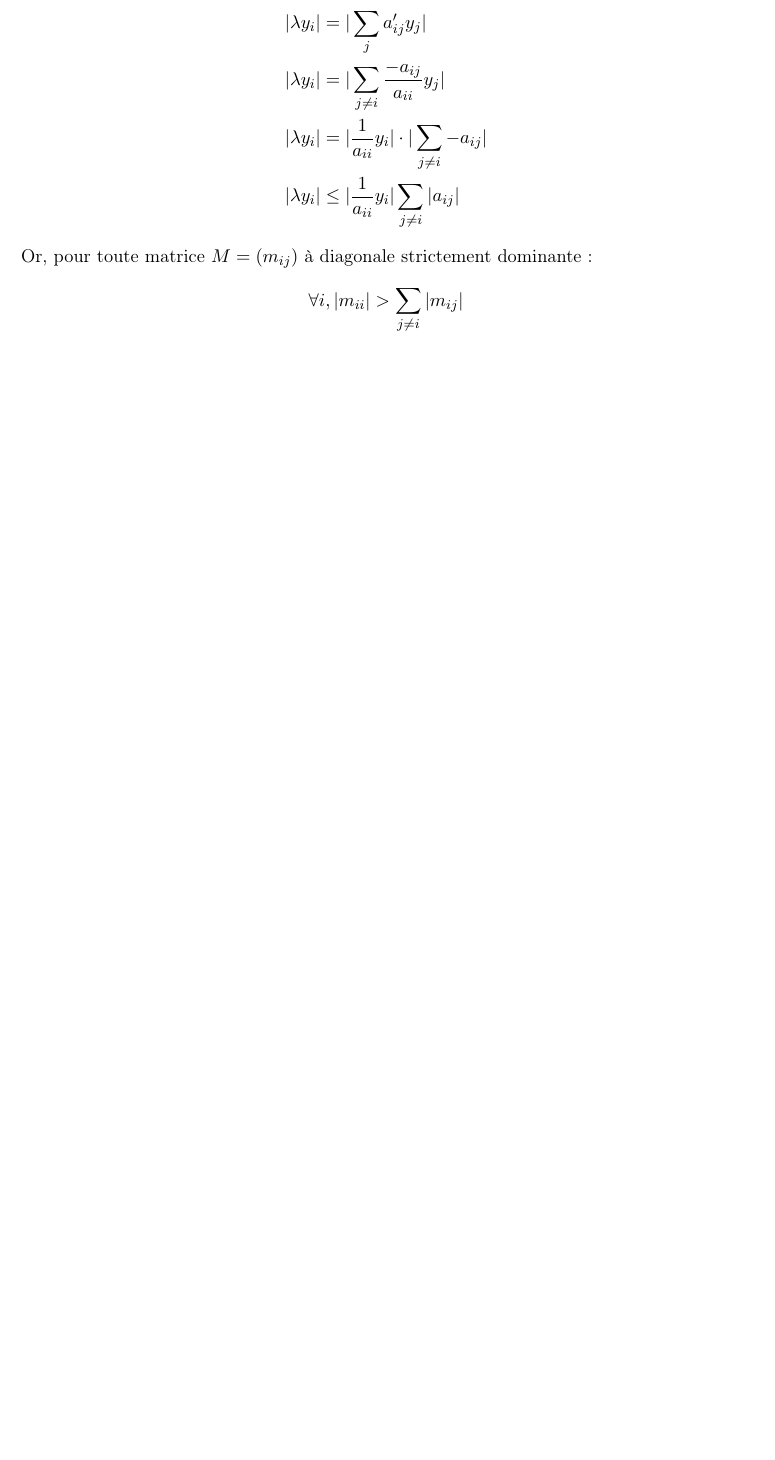
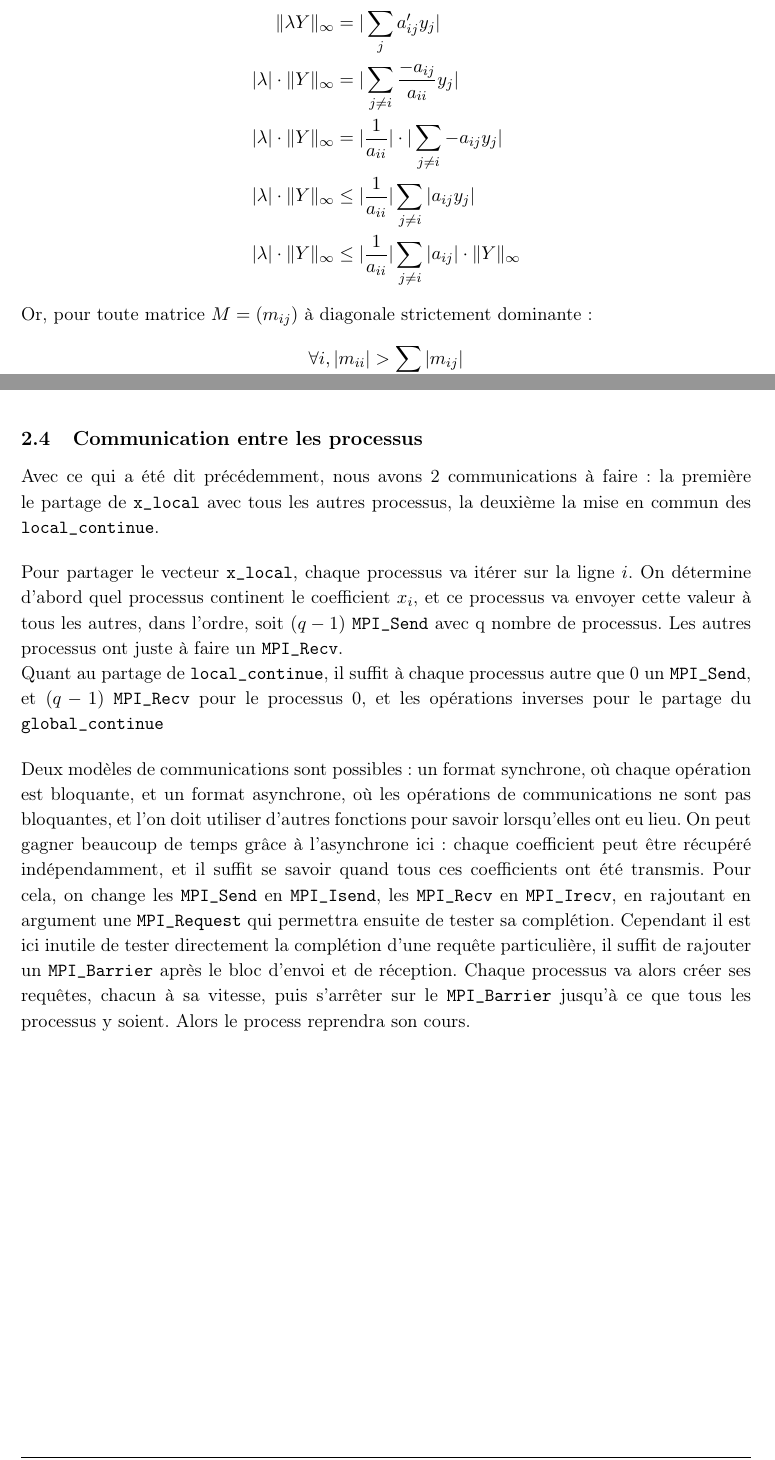
Before and after one commit to enizor/High-Perf-Computing, a LaTeX document (project/report/rapport.tex): part of page 4 of 7 before the commit and two parts of pages 4 and 7 of 8 after it, the two joined at a grey line, cut so that both start at the same text, the shorter picture padded with empty space. Compiled offline with pdfLaTeX.

Commit message:
Final project: fix spectral radius + minor improvements

```diff
--- a/project/report/rapport.tex
+++ b/project/report/rapport.tex
@@ -260,10 +259,11 @@ Soit \( \lambda \) une valeur propre de \( A^\prime \) et \( Y = (y_i) \)
 un vecteur propre associé.
 \( A^\prime Y = \lambda Y \) donne donc pour tout \(i\) :
 \begin{align*}
-    |\lambda y_i| &= | \sum_j a^\prime_{ij} y_j | \\
-    |\lambda y_i| &= | \sum_{j \neq i} \frac{-a_{ij}}{a_{ii}} y_j | \\
-    |\lambda y_i| &= |\frac{1}{a_{ii}} y_i| \cdot | \sum_{j \neq i} -a_{ij}| \\
-    |\lambda y_i| &\leq |\frac{1}{a_{ii}} y_i| \sum_{j \neq i} |a_{ij}|
+    \|\lambda Y\|_\infty &= | \sum_j a^\prime_{ij} y_j | \\
+    |\lambda| \cdot\| Y\|_\infty &= | \sum_{j \neq i} \frac{-a_{ij}}{a_{ii}} y_j | \\
+    |\lambda| \cdot\| Y\|_\infty &= |\frac{1}{a_{ii}}| \cdot | \sum_{j \neq i} -a_{ij} y_j| \\
+    |\lambda| \cdot\| Y\|_\infty &\leq |\frac{1}{a_{ii}}| \sum_{j \neq i} |a_{ij} y_j|\\
+    |\lambda| \cdot\| Y\|_\infty &\leq |\frac{1}{a_{ii}}| \sum_{j \neq i} |a_{ij}| \cdot\| Y\|_\infty
 \end{align*}
 
 Or, pour toute matrice \( M = (m_{ij}) \) à diagonale strictement dominante :
@@ -348,5 +348,44 @@ Il répondra donc à tous les processus un ordre de continuer ou de s'arréter s
 
 \newpage
+\subsection{Communication entre les processus}
+
+Avec ce qui a été dit précédemment, nous avons 2 communications à faire :
+la première le partage de \lstinline{x_local} avec tous les autres processus,
+la deuxième la mise en commun des \lstinline{local_continue}.
+
+\bigskip
+
+Pour partager le vecteur \lstinline{x_local}, chaque processus va itérer sur la ligne \(i\).
+On détermine d'abord quel processus continent le coefficient \(x_i\),
+et ce processus va envoyer cette valeur à tous les autres, dans l'ordre,
+soit \((q-1)\) \lstinline{MPI_Send} avec q nombre de processus.
+Les autres processus ont juste à faire un \lstinline{MPI_Recv}.
+
+Quant au partage de \lstinline{local_continue},
+il suffit à chaque processus autre que 0 un \lstinline{MPI_Send}, et
+\((q-1)\) \lstinline{MPI_Recv} pour le processus 0, et les opérations inverses
+pour le partage du \lstinline{global_continue}
+
+\bigskip
+
+Deux modèles de communications sont possibles : un format synchrone,
+où chaque opération est bloquante, et un format asynchrone, où les opérations
+de communications ne sont pas bloquantes, et l'on doit utiliser d'autres fonctions
+pour savoir lorsqu'elles ont eu lieu.
+On peut gagner beaucoup de temps grâce à l'asynchrone ici :
+chaque coefficient peut être récupéré indépendamment, et il suffit se savoir
+quand tous ces coefficients ont été transmis.
+Pour cela, on change les \lstinline{MPI_Send} en \lstinline{MPI_Isend},
+les \lstinline{MPI_Recv} en \lstinline{MPI_Irecv}, en rajoutant en argument
+une \lstinline{MPI_Request} qui permettra ensuite de tester sa complétion.
+Cependant il est ici inutile de tester directement la complétion d'une requête particulière,
+il suffit de rajouter un \lstinline{MPI_Barrier} après le bloc d'envoi et de réception.
+Chaque processus va alors créer ses requêtes, chacun à sa vitesse, puis s'arrêter sur le \lstinline{MPI_Barrier} jusqu'à ce que tous les processus y soient.
+Alors le process reprendra son cours.
+
+
+\newpage
+
 \section{Résultats}
 
 \end{document}
```
Also changed, not shown: project/code/main.c (+8 -2 lines), project/report/rapport.pdf, project/report/rapport.tex (11 more changed lines).
